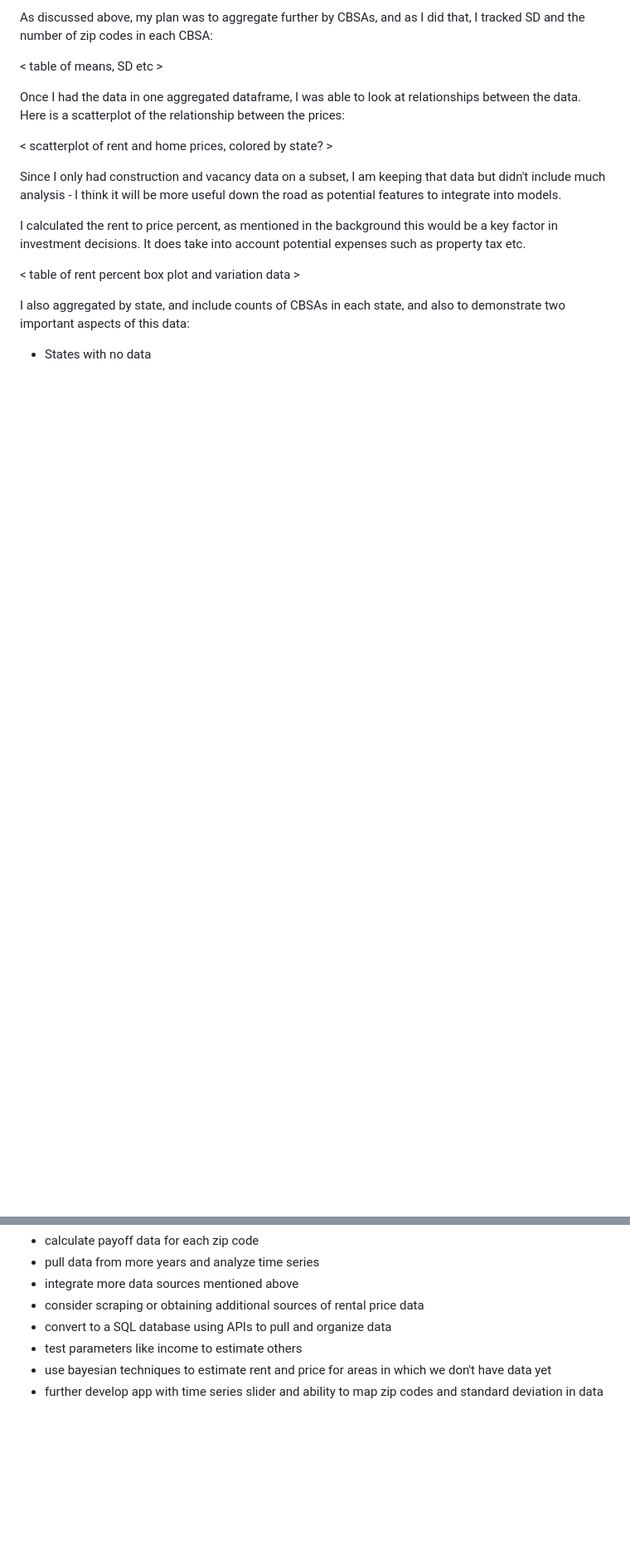
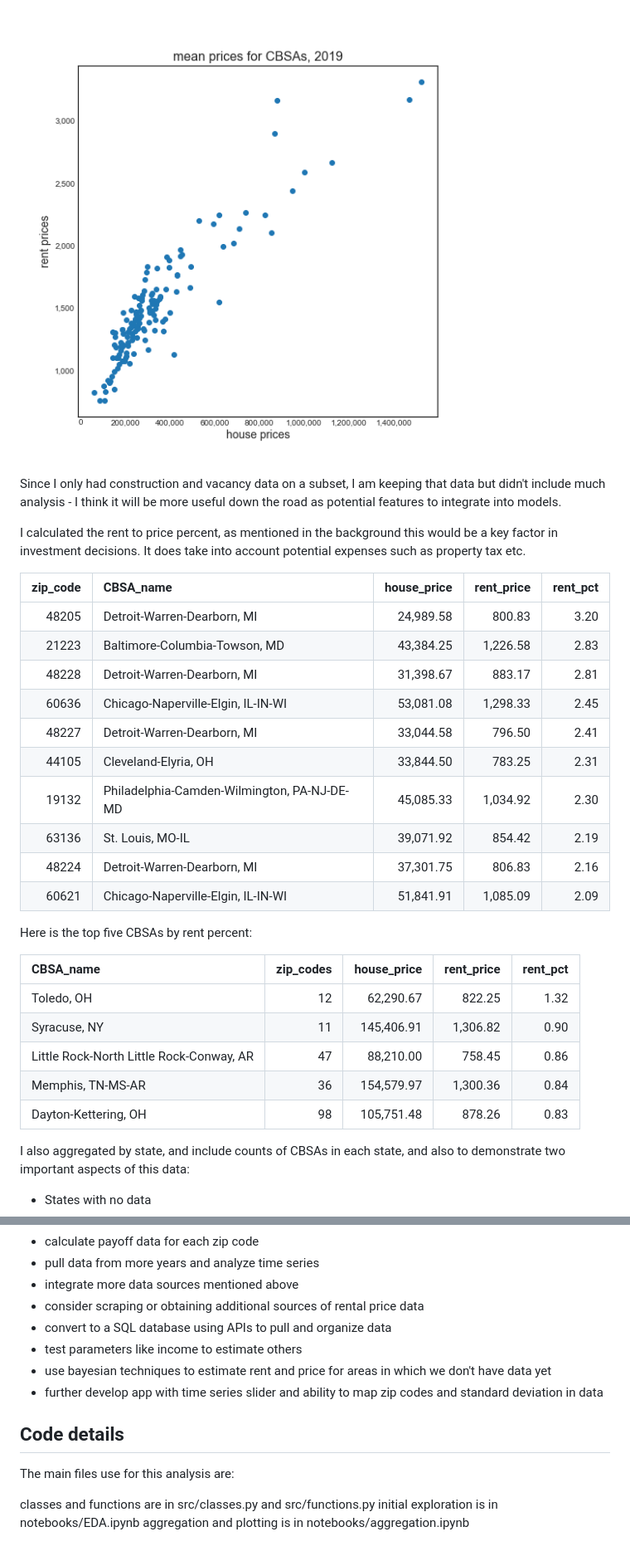
Before and after one commit to paultanger/realty-markets-analyzer, a Markdown page: readme.md, 2 parts joined by grey strips. Shown at 83% size. Rendered like a GitHub page; pictures changed too: output/plots/CBSA_scatter.png (added); blank space fills up the shorter version.

Commit message:
update maps, code, readme

```diff
--- a/readme.md
+++ b/readme.md
@@ -133,17 +143,34 @@ throw out rent when I have more than 20% CV or less than 2 month of data?
 
-As discussed above, my plan was to aggregate further by CBSAs, and as I did that, I tracked SD and the number of zip codes in each CBSA:
-
-< table of means, SD etc >
-
-Once I had the data in one aggregated dataframe, I was able to look at relationships between the data.  Here is a scatterplot of the relationship between the prices:
-
-< scatterplot of rent and home prices, colored by state? >
+<div style="text-align:center"><img src="output/plots/CBSA_scatter.png" alt="scatterplot CBSA" /></div>
 
 Since I only had construction and vacancy data on a subset, I am keeping that data but didn't include much analysis - I think it will be more useful down the road as potential features to integrate into models.
 
 I calculated the rent to price percent, as mentioned in the background this would be a key factor in investment decisions.  It does take into account potential expenses such as property tax etc.
 
-< table of rent percent box plot and variation data >
+|   zip_code | CBSA_name                                   |   house_price |   rent_price |   rent_pct |
+|-----------:|:--------------------------------------------|--------------:|-------------:|-----------:|
+|      48205 | Detroit-Warren-Dearborn, MI                 |     24,989.58 |       800.83 |       3.20 |
+|      21223 | Baltimore-Columbia-Towson, MD               |     43,384.25 |     1,226.58 |       2.83 |
+|      48228 | Detroit-Warren-Dearborn, MI                 |     31,398.67 |       883.17 |       2.81 |
+|      60636 | Chicago-Naperville-Elgin, IL-IN-WI          |     53,081.08 |     1,298.33 |       2.45 |
+|      48227 | Detroit-Warren-Dearborn, MI                 |     33,044.58 |       796.50 |       2.41 |
+|      44105 | Cleveland-Elyria, OH                        |     33,844.50 |       783.25 |       2.31 |
+|      19132 | Philadelphia-Camden-Wilmington, PA-NJ-DE-MD |     45,085.33 |     1,034.92 |       2.30 |
+|      63136 | St. Louis, MO-IL                            |     39,071.92 |       854.42 |       2.19 |
+|      48224 | Detroit-Warren-Dearborn, MI                 |     37,301.75 |       806.83 |       2.16 |
+|      60621 | Chicago-Naperville-Elgin, IL-IN-WI          |     51,841.91 |     1,085.09 |       2.09 |
+
+
+Here is the top five CBSAs by rent percent:
+
+| CBSA_name                                |   zip_codes |   house_price |   rent_price |   rent_pct |
+|:-----------------------------------------|------------:|--------------:|-------------:|-----------:|
+| Toledo, OH                               |          12 |     62,290.67 |       822.25 |       1.32 |
+| Syracuse, NY                             |          11 |    145,406.91 |     1,306.82 |       0.90 |
+| Little Rock-North Little Rock-Conway, AR |          47 |     88,210.00 |       758.45 |       0.86 |
+| Memphis, TN-MS-AR                        |          36 |    154,579.97 |     1,300.36 |       0.84 |
+| Dayton-Kettering, OH                     |          98 |    105,751.48 |       878.26 |       0.83 |
 
 I also aggregated by state, and include counts of CBSAs in each state, and also to demonstrate two important aspects of this data:
+
 * States with no data
@@ -186,3 +219,11 @@ The intended end users and market will be those looking to invest in realty with
 * test parameters like income to estimate others
 * use bayesian techniques to estimate rent and price for areas in which we don't have data yet
 * further develop app with time series slider and ability to map zip codes and standard deviation in data
+
+## Code details
+
+The main files use for this analysis are:
+
+classes and functions are in src/classes.py and src/functions.py
+initial exploration is in notebooks/EDA.ipynb
+aggregation and plotting is in notebooks/aggregation.ipynb
```
Also changed, not shown: other parts of readme.md (+23 -7 lines), output/plots/CBSA_boxplots.png (added), output/plots/rent_maps.png (added), output/plots/state_map.png (added), 6 other files.
